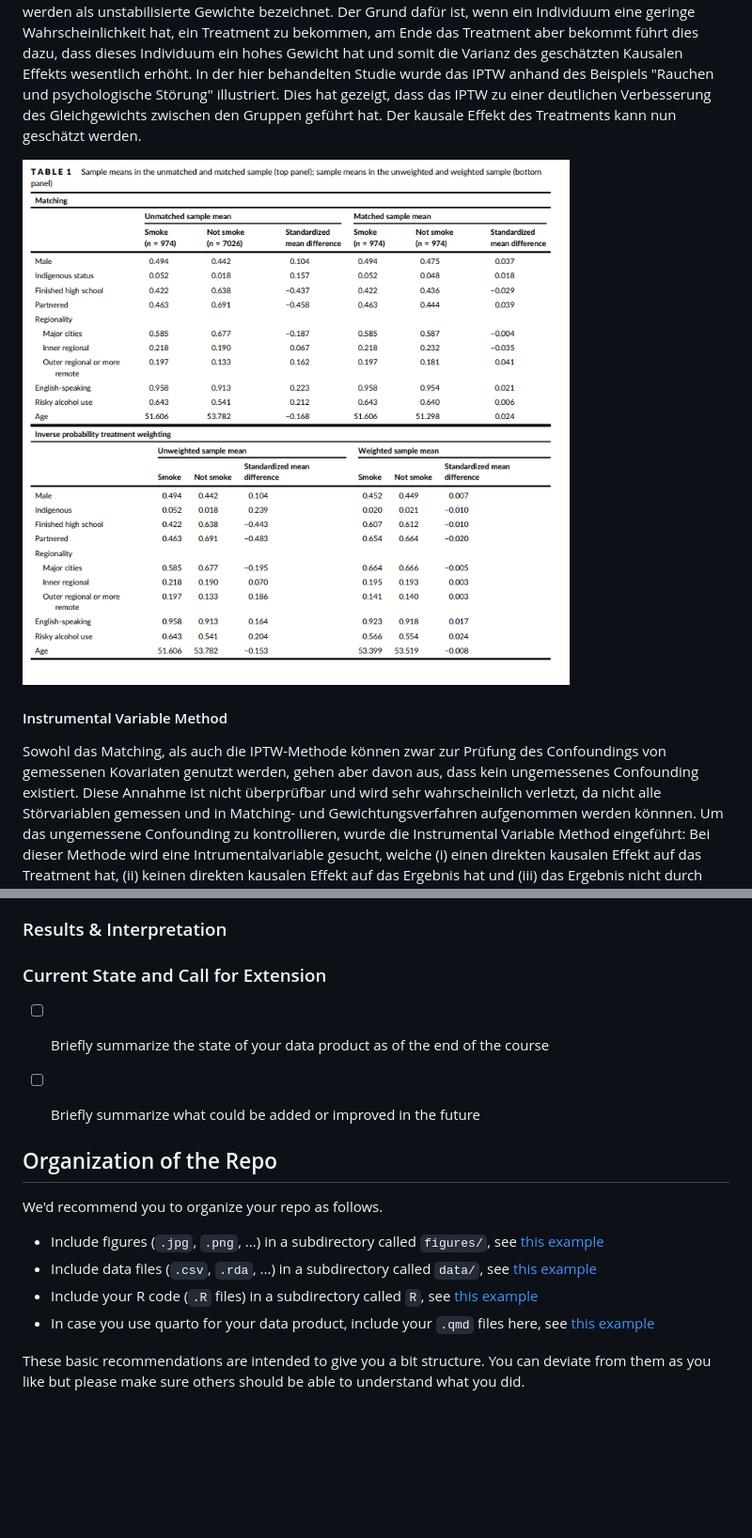
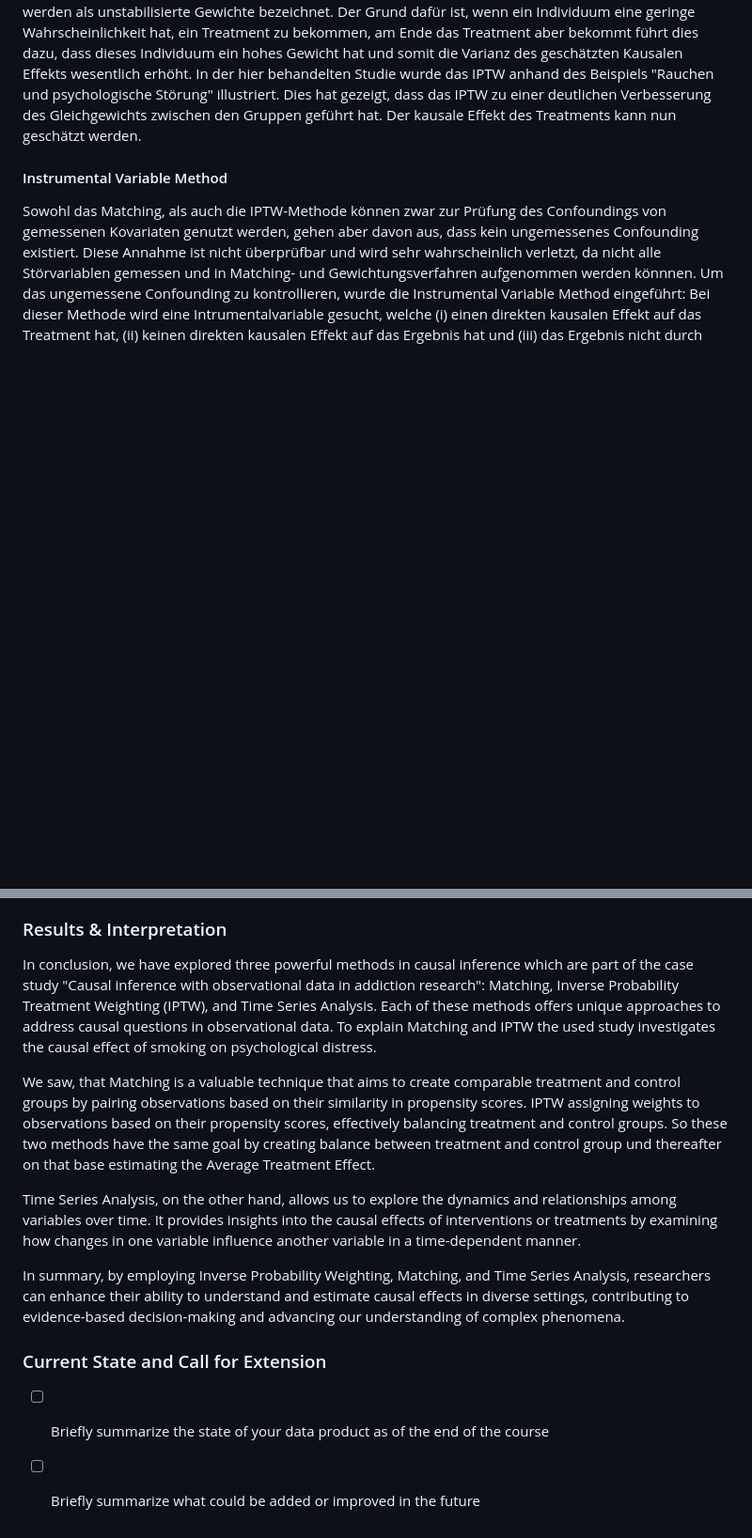
Before and after one commit to MattesGrundmann/Addiction-Research, a Markdown page: README.md, 2 parts joined by grey strips. Shown: that part at 94% size. Drawn GitHub-style; blank space fills up the shorter version.

```diff
--- a/README.md
+++ b/README.md
@@ -27,8 +27,6 @@ Ziel des Matchings ist es, ein Gleichgewicht zwischen der Behandlungs- und der K
 #### Inverse Probability Weighting (IPTW)
 Auch beim IPTW ist es das Ziel, ein Gleichgewicht zwischen der Treatment und Kontrollgruppe herzustellen. Hierzu werden verschiedene Gewichtungen verwendet. Dabei werden gewichtete Daten als eine Art imaginäre Population verstanden, bei der der einzige Unterschied zwischen den Gruppen darin besteht, ob das Treatment erhalten wurde oder nicht. Das Gewicht für Individuen der Treatment Gruppe ist die Inverse ihrer Propensity Scores, also 1 geteilt durch den Propensity Score. Das Gewicht für Individuen der Kontrollgruppe berechnet sich dagegen aus der Inverse von 1 minus des Propensity Scores. Diese Gewichte werden als unstabilisierte Gewichte bezeichnet. Der Grund dafür ist, wenn ein Individuum eine geringe Wahrscheinlichkeit hat, ein Treatment zu bekommen, am Ende das Treatment aber bekommt führt dies dazu, dass dieses Individuum ein hohes Gewicht hat und somit die Varianz des geschätzten Kausalen Effekts wesentlich erhöht. In der hier behandelten Studie wurde das IPTW anhand des Beispiels "Rauchen und psychologische Störung" illustriert. Dies hat gezeigt, dass das IPTW zu einer deutlichen Verbesserung des Gleichgewichts zwischen den Gruppen geführt hat. Der kausale Effekt des Treatments kann nun geschätzt werden.
 
-![](figures/Matching_IPW.png)
-
 #### Instrumental Variable Method
 
 Sowohl das Matching, als auch die IPTW-Methode können zwar zur Prüfung des Confoundings von gemessenen Kovariaten genutzt werden, gehen aber davon aus, dass kein ungemessenes Confounding existiert. Diese Annahme ist nicht überprüfbar und wird sehr wahrscheinlich verletzt, da nicht alle Störvariablen gemessen und in Matching- und Gewichtungsverfahren aufgenommen werden könnnen. Um das ungemessene Confounding zu kontrollieren, wurde die Instrumental Variable Method eingeführt:
@@ -56,20 +54,16 @@ Y<sub>t</sub> = &beta;<sub>0</sub> + &beta;<sub>1</sub>(time) + &beta;<sub>2</su
 
 ### Results & Interpretation
 
+In conclusion, we have explored three powerful methods in causal inference which are part of the case study "Causal inference with observational data in addiction research": Matching, Inverse Probability Treatment Weighting (IPTW), and Time Series Analysis. Each of these methods offers unique approaches to address causal questions in observational data. To explain Matching and IPTW the used study investigates the causal effect of smoking on psychological distress.
+
+We saw, that Matching is a valuable technique that aims to create comparable treatment and control groups by pairing observations based on their similarity in propensity scores. IPTW assigning weights to observations based on their propensity scores, effectively balancing treatment and control groups. So these two methods have the same goal by creating balance between treatment and control group und thereafter on that base estimating the Average Treatment Effect.
+
+Time Series Analysis, on the other hand, allows us to explore the dynamics and relationships among variables over time. It provides insights into the causal effects of interventions or treatments by examining how changes in one variable influence another variable in a time-dependent manner.
+
+In summary, by employing Inverse Probability Weighting, Matching, and Time Series Analysis, researchers can enhance their ability to understand and estimate causal effects in diverse settings, contributing to evidence-based decision-making and advancing our understanding of complex phenomena.
+
 
 ### Current State and Call for Extension
 
 - [ ] Briefly summarize the state of your data product as of the end of the course
 - [ ] Briefly summarize what could be added or improved in the future
-
-
-## Organization of the Repo
-
-We'd recommend you to organize your repo as follows.
-
-* Include figures (`.jpg`, `.png`, ...) in a subdirectory called `figures/`, see [this example](figures/logo.png)
-* Include data files (`.csv`, `.rda`, ...) in a subdirectory called `data/`, see [this example](data/experiment_data_counterfactual.rda)
-* Include your R code (`.R` files) in a subdirectory called `R`, see [this example](R/my_function.R)
-* In case you use quarto for your data product, include your `.qmd` files here, see [this example](demo_repo.qmd)
-
-These basic recommendations are intended to give you a bit structure. You can deviate from them as you like but please make sure others should be able to understand what you did.
```
